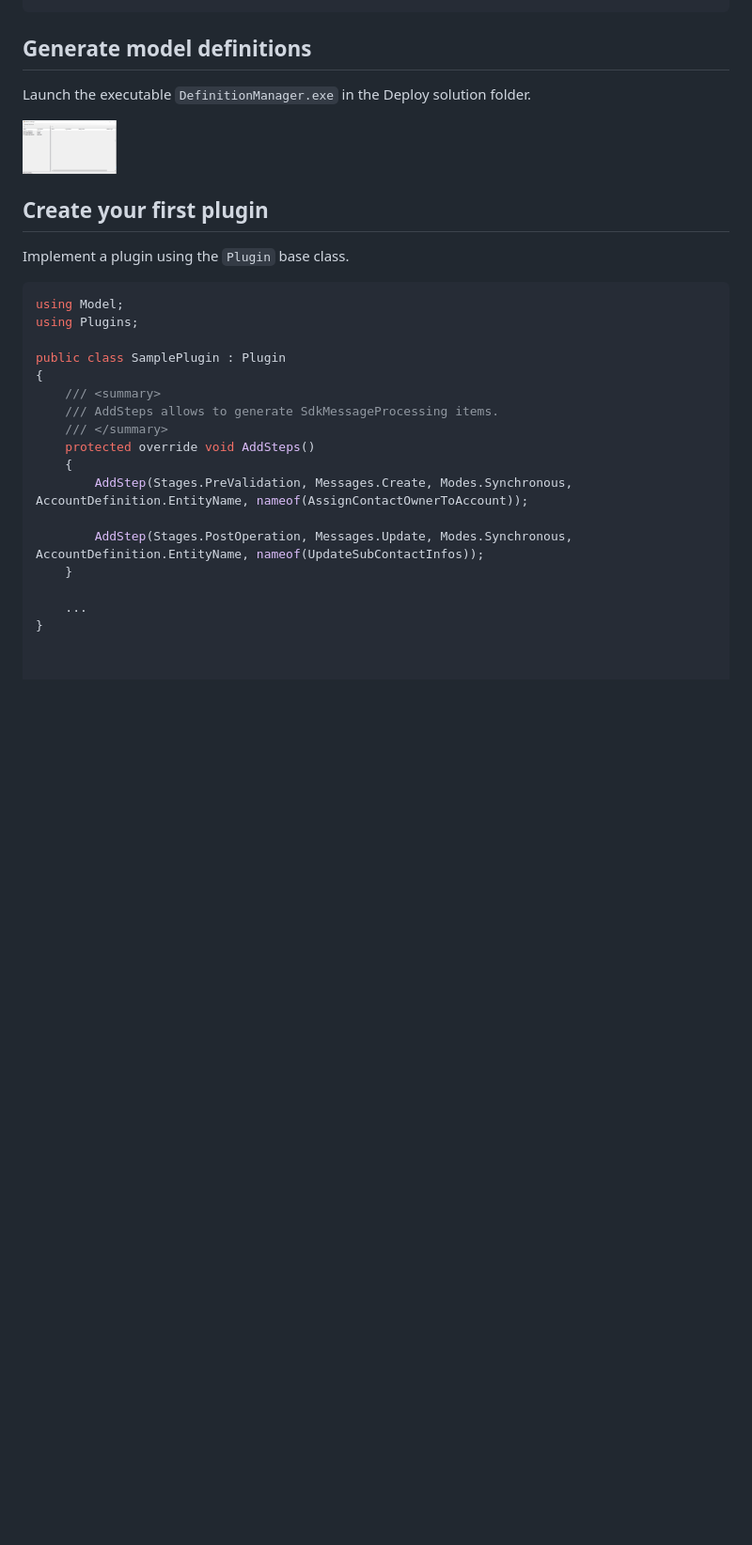
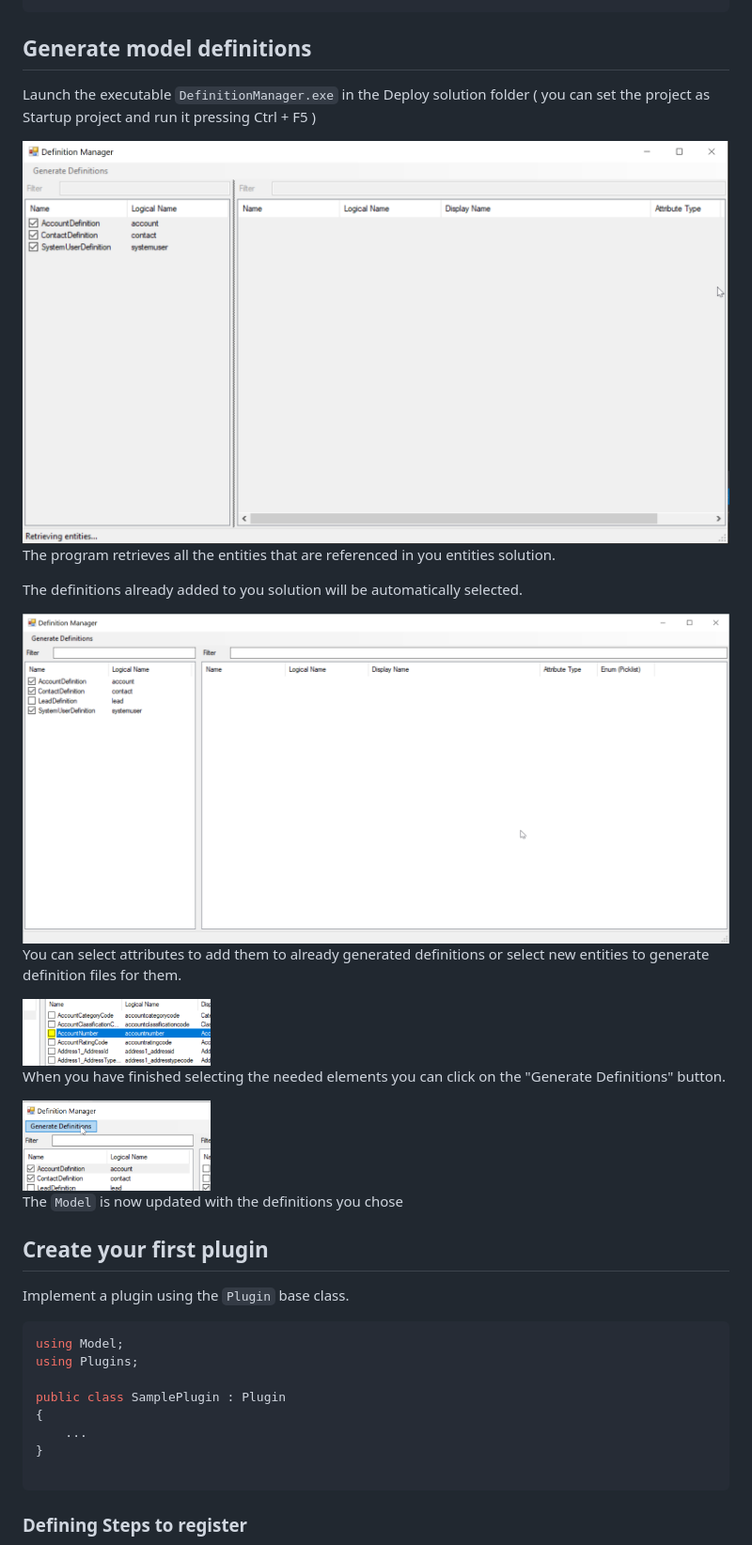
Before and after one commit to Dimsi-BS/XrmFramework, a Markdown page: README.md, the part around one of its changes. Shown at 94% size. GitHub-like rendering; pictures changed too: docs/images/definitionManager2.png (added), docs/images/definitionManager3.png (added), docs/images/definitionManager4.png (added); blank space fills up the shorter version.

````diff
--- a/README.md
+++ b/README.md
@@ -53,9 +54,25 @@ Define project list you have in your solution and the corresponding deployment t
 ```
 
 ## Generate model definitions
-Launch the executable `DefinitionManager.exe` in the Deploy solution folder.
+Launch the executable `DefinitionManager.exe` in the Deploy solution folder ( you can set the project as Startup project and run it pressing Ctrl + F5 )
 
-<img src="docs/images/definitionManager1.png" width="100" alt="Start of DefinitionManager" />
+<img src="docs/images/definitionManager1.png" width="800" alt="Start of DefinitionManager" />
+
+The program retrieves all the entities that are referenced in you entities solution.
+
+The definitions already added to you solution will be automatically selected.
+
+<img src="docs/images/definitionManager2.png" width="800" alt="Loaded entities" />
+
+You can select attributes to add them to already generated definitions or select new entities to generate definition files for them.
+
+<img src="docs/images/definitionManager3.png" width="200" alt="Select attribute" />
+
+When you have finished selecting the needed elements you can click on the "Generate Definitions" button.
+
+<img src="docs/images/definitionManager4.png" width="200" alt="Generate definitions" />
+
+The ``Model`` is now updated with the definitions you chose
 
 ## Create your first plugin
 
@@ -67,18 +84,10 @@ using Plugins;
 
 public class SamplePlugin : Plugin
 {
-    /// <summary>
-    /// AddSteps allows to generate SdkMessageProcessing items.
-    /// </summary>
-    protected override void AddSteps()
-    {
-        AddStep(Stages.PreValidation, Messages.Create, Modes.Synchronous, AccountDefinition.EntityName, nameof(AssignContactOwnerToAccount));
-
-        AddStep(Stages.PostOperation, Messages.Update, Modes.Synchronous, AccountDefinition.EntityName, nameof(UpdateSubContactInfos));
-    }
-
     ...
 }
 
+```
 
+### Defining Steps to register
 
````
Also changed, not shown: other parts of README.md (+41 -2 lines), 1 other file.
